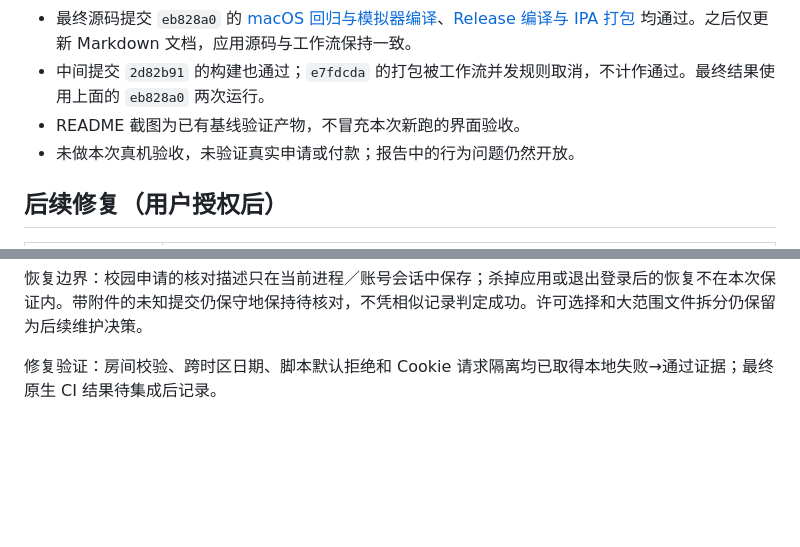
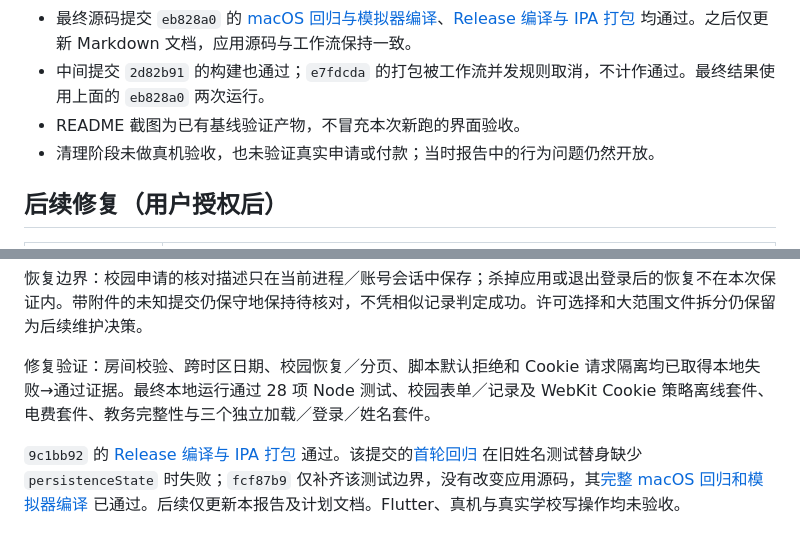
Before and after one commit to 54zhien/ccsut, a Markdown page: docs/reviews/2026-10-27-project-review.md, 2 parts joined by grey strips. Drawn GitHub-style; blank space fills up the shorter version.

Commit message:
Record review repair validation and remaining boundaries

```diff
--- a/docs/reviews/2026-10-27-project-review.md
+++ b/docs/reviews/2026-10-27-project-review.md
@@ -91,7 +91,7 @@
 - 最终源码提交 `eb828a0` 的 [macOS 回归与模拟器编译](https://github.com/54zhien/ccsut/actions/runs/40446409568)、[Release 编译与 IPA 打包](https://github.com/54zhien/ccsut/actions/runs/40446410858) 均通过。之后仅更新 Markdown 文档，应用源码与工作流保持一致。
 - 中间提交 `2d82b91` 的构建也通过；`e7fdcda` 的打包被工作流并发规则取消，不计作通过。最终结果使用上面的 `eb828a0` 两次运行。
 - README 截图为已有基线验证产物，不冒充本次新跑的界面验收。
-- 未做本次真机验收，未验证真实申请或付款；报告中的行为问题仍然开放。
+- 清理阶段未做真机验收，也未验证真实申请或付款；当时报告中的行为问题仍然开放。
 
 ## 后续修复（用户授权后）
 
@@ -113,4 +113,6 @@
 
 恢复边界：校园申请的核对描述只在当前进程／账号会话中保存；杀掉应用或退出登录后的恢复不在本次保证内。带附件的未知提交仍保守地保持待核对，不凭相似记录判定成功。许可选择和大范围文件拆分仍保留为后续维护决策。
 
-修复验证：房间校验、跨时区日期、脚本默认拒绝和 Cookie 请求隔离均已取得本地失败→通过证据；最终原生 CI 结果待集成后记录。
+修复验证：房间校验、跨时区日期、校园恢复／分页、脚本默认拒绝和 Cookie 请求隔离均已取得本地失败→通过证据。最终本地运行通过 28 项 Node 测试、校园表单／记录及 WebKit Cookie 策略离线套件、电费套件、教务完整性与三个独立加载／登录／姓名套件。
+
+`9c1bb92` 的 [Release 编译与 IPA 打包](https://github.com/54zhien/ccsut/actions/runs/40451857121) 通过。该提交的[首轮回归](https://github.com/54zhien/ccsut/actions/runs/40451856960) 在旧姓名测试替身缺少 `persistenceState` 时失败；`fcf87b9` 仅补齐该测试边界，没有改变应用源码，其[完整 macOS 回归和模拟器编译](https://github.com/54zhien/ccsut/actions/runs/40451969019) 已通过。后续仅更新本报告及计划文档。Flutter、真机与真实学校写操作均未验收。
```
Also changed, not shown: 1 other file.
